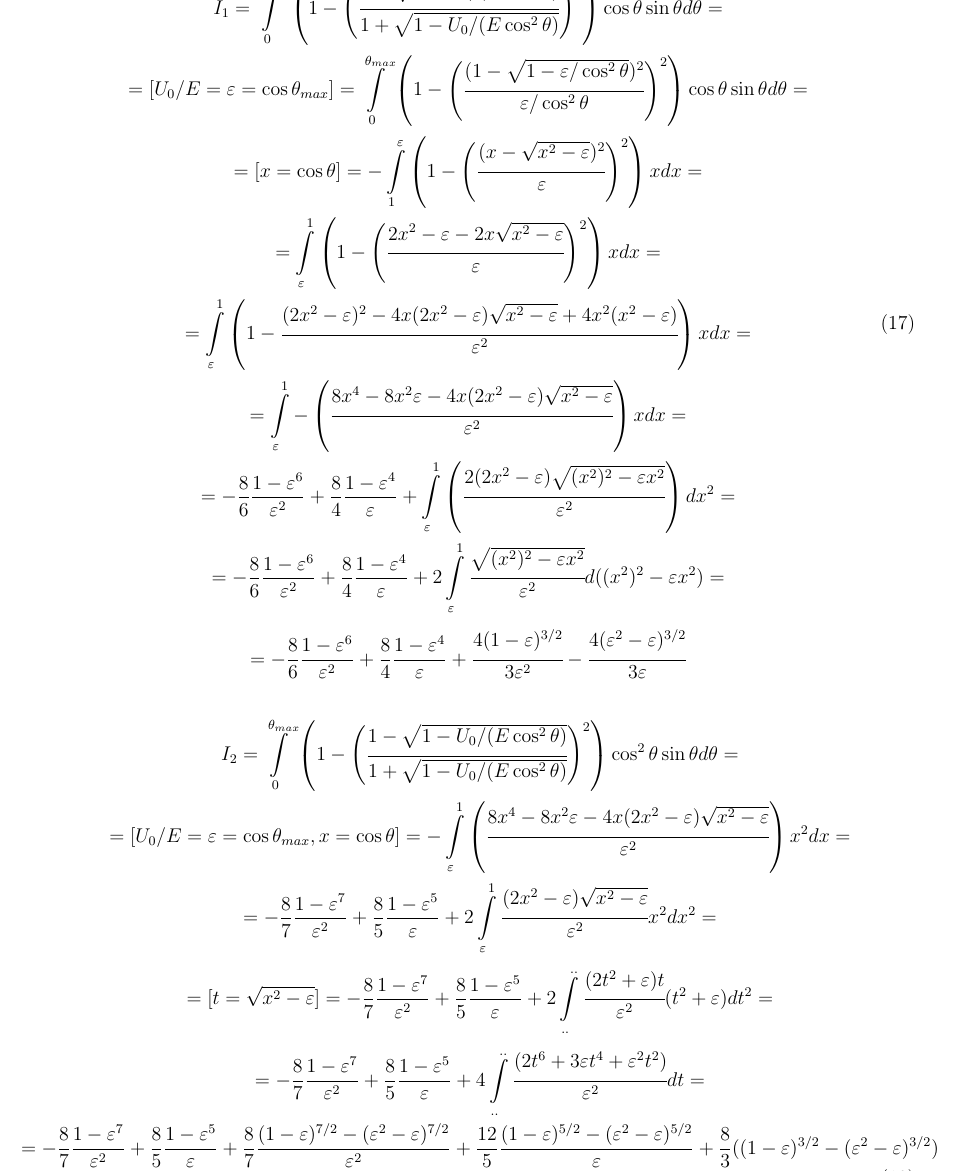
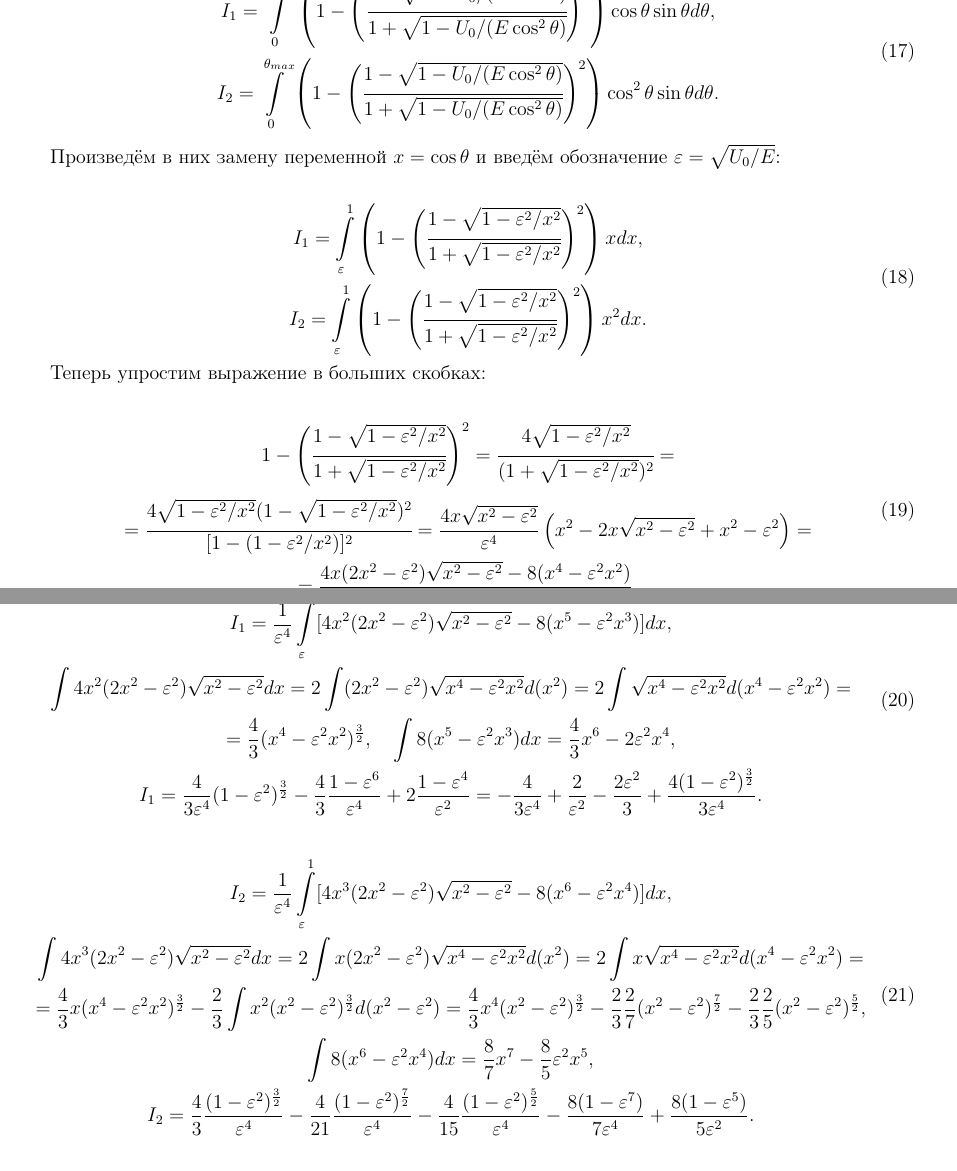
Before and after one commit to VSTU-physics/electron-escape-spectrum-x-ray, a LaTeX document (doc/теория.tex): part of page 4 of 7 before the commit and two parts of pages 3 and 4 of 6 after it, the two joined at a grey line, cut so that both start at the same text. Compiled offline with pdfLaTeX.

Commit message:
интегралы исправлены

```diff
--- a/doc/теория.tex
+++ b/doc/теория.tex
@@ -207,64 +207,80 @@ $k_D$ зависит только от угла между векторами $\
 \begin{gathered}
     I_1 =
     \int\limits_{0}^{\theta_{max}}
-    \left(1 - \Bigg(\cfrac{1 - \sqrt{1 - U_0/(E  \cos^2 \theta)}}{1 + \sqrt{1 - U_0/(E  \cos^2 \theta)}}\Bigg)^2\right) \cos \theta \sin \theta d\theta = \\
-    = [U_0/E = \eps = \cos \theta_{max}] =
+    \left(1 - \Bigg(\cfrac{1 - \sqrt{1 - U_0/(E  \cos^2 \theta)}}{1 + \sqrt{1 -
+    U_0/(E  \cos^2 \theta)}}\Bigg)^2\right) \cos \theta \sin \theta d\theta,\\
+    I_2 =
     \int\limits_{0}^{\theta_{max}}
-    \left(1 - \Bigg(\cfrac{(1 - \sqrt{1 - \eps/\cos^2 \theta})^2}{\eps/ \cos^2 \theta}\Bigg)^2\right) \cos \theta \sin \theta d\theta = \\
-    = [x = \cos \theta] =
-    - \int\limits_{1}^{\eps}
-    \left(1 - \Bigg(\cfrac{(x - \sqrt{x^2 - \eps})^2}{\eps}\Bigg)^2\right) x dx = \\
-    =
+    \left(1 - \Bigg(\cfrac{1 - \sqrt{1 - U_0/(E  \cos^2 \theta)}}{1 + \sqrt{1 -
+    U_0/(E  \cos^2 \theta)}}\Bigg)^2\right) \cos^2 \theta \sin \theta d\theta.
+\end{gathered}
+\end{equation}
+
+Произведём в них замену переменной \( x=\cos\theta \) и введём обозначение
+\( \eps = \sqrt{U_0/E} \):
+
+\begin{equation}
+\begin{gathered}
+    I_1 =
     \int\limits_{\eps}^{1}
-    \left(1 - \Bigg(\cfrac{2 x^2 - \eps - 2 x \sqrt{x^2 - \eps} }{\eps}\Bigg)^2\right) x dx = \\
-    =
+    \left(1 - \Bigg(\cfrac{1 - \sqrt{1 - \eps^2/x^2}}{1 + \sqrt{1 -
+    \eps^2 / x^2}}\Bigg)^2\right) x dx,\\
+    I_2 =
     \int\limits_{\eps}^{1}
-    \left(1 - \cfrac{(2 x^2 - \eps)^2 - 4 x (2 x^2 - \eps) \sqrt{x^2 - \eps} + 4x^2(x^2 - \eps) }{\eps^2}\right) x dx = \\
-    =
-    \int\limits_{\eps}^{1}
-    -\left(\cfrac{8x^4 - 8 x^2 \eps - 4 x (2 x^2 - \eps) \sqrt{x^2 - \eps}}{\eps^2}\right) x dx
-    = \\ =
-    - \frac{8}{6} \frac{1 - \eps^6}{\eps^2}
-    + \frac{8}{4} \frac{1 - \eps^4}{\eps}
-    + \int\limits_{\eps}^{1}
-    \left(\cfrac{2 (2 x^2 - \eps) \sqrt{(x^2)^2 - \eps x^2}}{\eps^2}\right) dx^2 = \\ =
-    - \frac{8}{6} \frac{1 - \eps^6}{\eps^2}
-    + \frac{8}{4} \frac{1 - \eps^4}{\eps}
-    + 2 \int\limits_{\eps}^{1}
-    \cfrac{\sqrt{(x^2)^2 - \eps x^2}}{\eps^2} d((x^2)^2 - \eps x^2) = \\ =
-    - \frac{8}{6} \frac{1 - \eps^6}{\eps^2}
-    + \frac{8}{4} \frac{1 - \eps^4}{\eps}
-    + \cfrac{4 (1 - \eps)^{3/2}}{ 3 \eps^2}
-    - \cfrac{4 (\eps^2- \eps)^{3/2}}{ 3 \eps}
+    \left(1 - \Bigg(\cfrac{1 - \sqrt{1 - \eps^2/x^2}}{1 + \sqrt{1 -
+    \eps^2 / x^2}}\Bigg)^2\right) x^2 dx.\\
+\end{gathered}
+\end{equation}
+
+Теперь упростим выражение в больших скобках:
+
+\begin{equation}
+\begin{gathered}
+    1 - \Bigg(\cfrac{1 - \sqrt{1 - \eps^2/x^2}}{1 + \sqrt{1 - \eps^2 /
+    x^2}}\Bigg)^2 =
+    \cfrac{4\sqrt{1 - \eps^2 / x^2}}{(1 + \sqrt{1 - \eps^2 / x^2})^2}=\\
+    =\cfrac{4\sqrt{1 - \eps^2 / x^2}(1 - \sqrt{1 - \eps^2 / x^2})^2}
+    {[1 - (1 - \eps^2 / x^2)]^2}= \frac{4x\sqrt{x^2-\eps^2}}{\eps^4}
+    \left(x^2 - 2x\sqrt{x^2-\eps^2} + x^2 - \eps^2\right)=\\
+    =\frac{4x(2x^2-\eps^2)\sqrt{x^2-\eps^2}-8(x^4-\eps^2x^2)}{\eps^4}.
+\end{gathered}
+\end{equation}
+
+Подставим и проинтегрируем:
+
+\begin{equation}
+\begin{gathered}
+    I_1 = \frac{1}{\eps^4}\int\limits_\eps^1
+    [4x^2(2x^2-\eps^2)\sqrt{x^2-\eps^2}-8(x^5-\eps^2x^3)]dx,\\
+    \int 4x^2(2x^2-\eps^2)\sqrt{x^2-\eps^2} dx =
+    2\int (2x^2-\eps^2)\sqrt{x^4-\eps^2x^2} d(x^2) =
+    2\int \sqrt{x^4-\eps^2x^2} d(x^4-\eps^2x^2) =\\=
+    \frac{4}{3}(x^4-\eps^2x^2)^\frac{3}{2},\quad
+    \int 8(x^5-\eps^2x^3)dx = \frac{4}{3}x^6 - 2\eps^2x^4,\\
+    I_1 = \frac{4}{3\eps^4}(1-\eps^2)^\frac{3}{2} -
+    \frac{4}{3}\frac{1-\eps^6}{\eps^4} + 2\frac{1-\eps^4}{\eps^2}=
+    -\frac{4}{3\eps^4}+\frac{2}{\eps^2}-\frac{2\eps^2}{3}+\frac{4(1-\eps^2)^\frac{3}{2}}{3\eps^4}.
 \end{gathered}
 \end{equation}
 
 \begin{equation}
 \begin{gathered}
-    I_2 =
-    \int\limits_{0}^{\theta_{max}}
-    \left(1 - \Bigg(\cfrac{1 - \sqrt{1 - U_0/(E  \cos^2 \theta)}}{1 + \sqrt{1 - U_0/(E  \cos^2 \theta)}}\Bigg)^2\right) \cos^2 \theta \sin \theta d\theta = \\
-    = [U_0/E = \eps = \cos \theta_{max}, x = \cos \theta] =
-    -\int\limits_{\eps}^{1}\left(\cfrac{8x^4 - 8 x^2 \eps - 4 x (2 x^2 - \eps) \sqrt{x^2 - \eps}}{\eps^2}\right) x^2 dx
-    = \\ =
-    - \frac{8}{7} \frac{1 - \eps^7}{\eps^2}
-    + \frac{8}{5} \frac{1 - \eps^5}{\eps}
-    + 2 \int\limits_{\eps}^{1}
-    \cfrac{(2 x^2 - \eps) \sqrt{x^2 - \eps}}{\eps^2} x^2 dx^2 = \\ =
-    [t = \sqrt{x^2 - \eps}] =
-    - \frac{8}{7} \frac{1 - \eps^7}{\eps^2}
-    + \frac{8}{5} \frac{1 - \eps^5}{\eps}
-    + 2 \int\limits_{..}^{..}
-    \cfrac{(2 t^2 + \eps) t}{\eps^2} (t^2 + \eps) dt^2 = \\ =
-    - \frac{8}{7} \frac{1 - \eps^7}{\eps^2}
-    + \frac{8}{5} \frac{1 - \eps^5}{\eps}
-    + 4 \int\limits_{..}^{..}
-    \cfrac{(2 t^6 + 3 \eps t^4 + \eps^2 t^2)}{\eps^2}  dt= \\ =
-    - \frac{8}{7} \frac{1 - \eps^7}{\eps^2}
-    + \frac{8}{5} \frac{1 - \eps^5}{\eps}
-    + \frac{8}{7} \frac{(1 - \eps)^{7/2} - (\eps^2 - \eps)^{7/2}}{\eps^2}
-    + \frac{12}{5} \frac{(1 - \eps)^{5/2} - (\eps^2 - \eps)^{5/2}}{\eps}
-    + \frac{8}{3} ((1 - \eps)^{3/2} - (\eps^2 - \eps)^{3/2})
+    I_2 = \frac{1}{\eps^4}\int\limits_\eps^1
+    [4x^3(2x^2-\eps^2)\sqrt{x^2-\eps^2}-8(x^6-\eps^2x^4)]dx,\\
+    \int 4x^3(2x^2-\eps^2)\sqrt{x^2-\eps^2} dx =
+    2\int x(2x^2-\eps^2)\sqrt{x^4-\eps^2x^2} d(x^2) =
+    2\int x\sqrt{x^4-\eps^2x^2} d(x^4-\eps^2x^2) =\\=
+    \frac{4}{3}x(x^4-\eps^2x^2)^\frac{3}{2}-\frac{2}{3}\int
+    x^2(x^2-\eps^2)^\frac{3}{2} d(x^2-\eps^2)=
+    \frac{4}{3}x^4(x^2-\eps^2)^\frac{3}{2}-
+    \frac{2}{3}\frac{2}{7}(x^2-\eps^2)^\frac{7}{2} -
+    \frac{2}{3}\frac{2}{5}(x^2-\eps^2)^\frac{5}{2},\\
+    \int 8(x^6-\eps^2x^4)dx = \frac{8}{7}x^7 - \frac{8}{5}\eps^2x^5,\\
+    I_2 = \frac{4}{3}\frac{(1-\eps^2)^\frac{3}{2}}{\eps^4}-
+    \frac{4}{21}\frac{(1-\eps^2)^\frac{7}{2}}{\eps^4} -
+    \frac{4}{15}\frac{(1-\eps^2)^\frac{5}{2}}{\eps^4} -
+    \frac{8(1-\eps^7)}{7\eps^4} +
+    \frac{8(1-\eps^5)}{5\eps^2}.
 \end{gathered}
 \end{equation}
 
```
